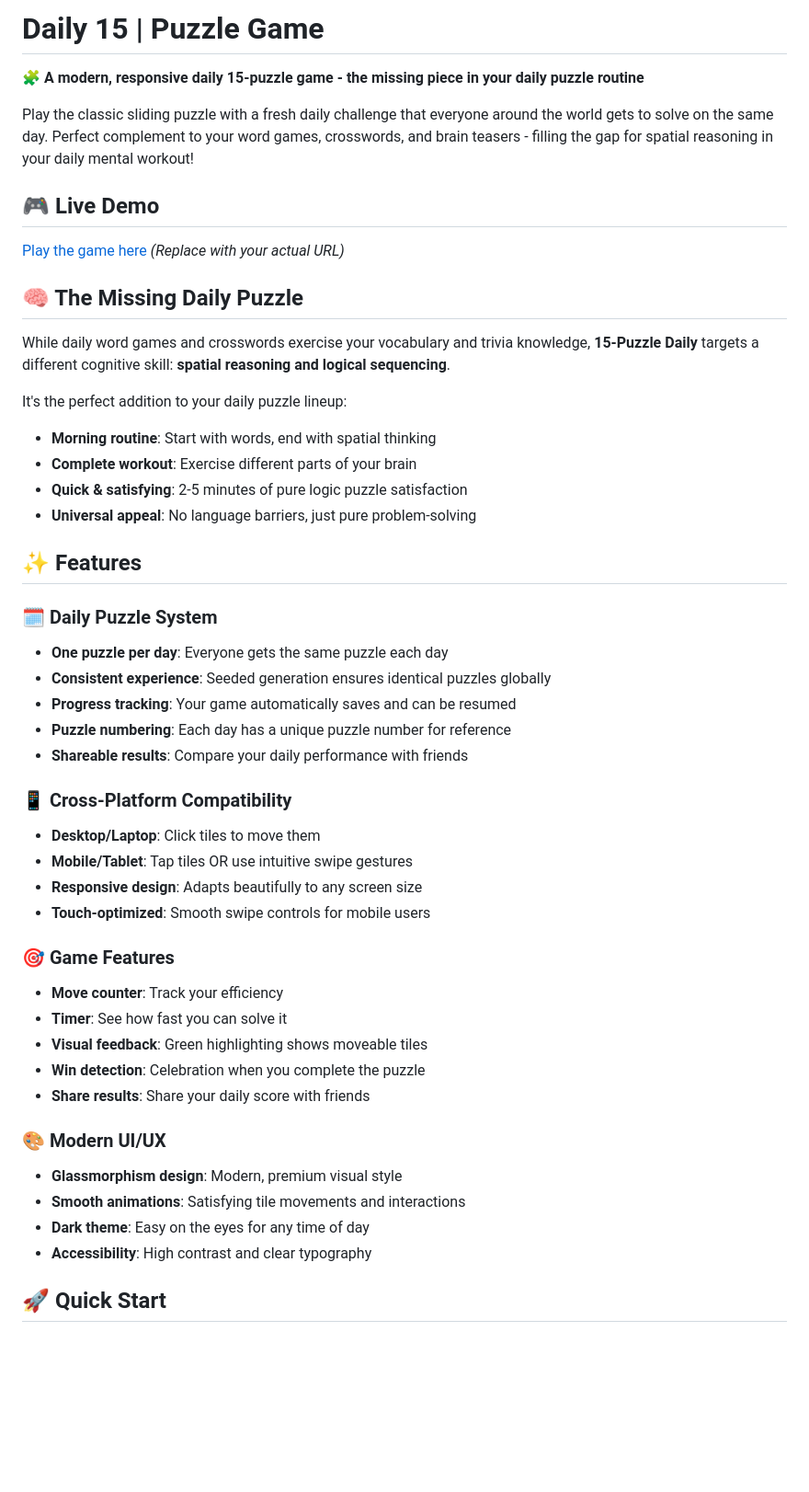
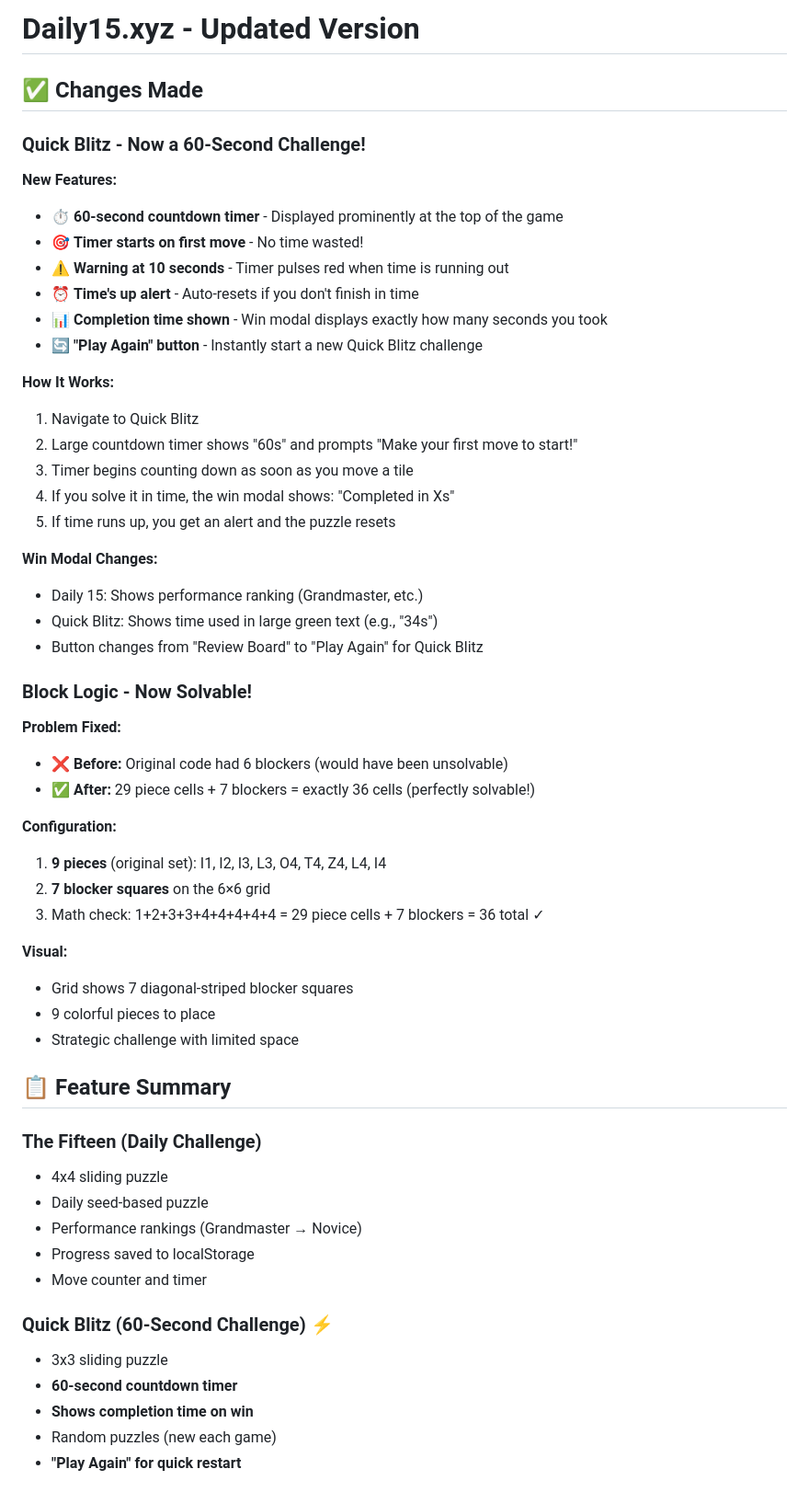
Before and after one commit to maskquiat/daily-fifteen, a Markdown page: README.md, the part around the change printed below. Shown: that part at 92% size. Drawn GitHub-style; blank space fills up the shorter version.

Commit message:
Revise README for Daily15.xyz updates
Updated README to reflect new features and improvements for Daily15.xyz, including the 60-second challenge and bug fixes.

```diff
--- a/README.md
+++ b/README.md
@@ -1,49 +1,58 @@
-# Daily 15 | Puzzle Game
+# Daily15.xyz - Updated Version
 
-🧩 **A modern, responsive daily 15-puzzle game - the missing piece in your daily puzzle routine**
+## ✅ Changes Made
 
-Play the classic sliding puzzle with a fresh daily challenge that everyone around the world gets to solve on the same day. Perfect complement to your word games, crosswords, and brain teasers - filling the gap for spatial reasoning in your daily mental workout!
+### Quick Blitz - Now a 60-Second Challenge!
 
-## 🎮 Live Demo
+**New Features:**
+- ⏱️ **60-second countdown timer** - Displayed prominently at the top of the game
+- 🎯 **Timer starts on first move** - No time wasted!
+- ⚠️ **Warning at 10 seconds** - Timer pulses red when time is running out
+- ⏰ **Time's up alert** - Auto-resets if you don't finish in time
+- 📊 **Completion time shown** - Win modal displays exactly how many seconds you took
+- 🔄 **"Play Again" button** - Instantly start a new Quick Blitz challenge
 
-[Play the game here](https://maskquiat.github.io/daily-fifteen/) *(Replace with your actual URL)*
+**How It Works:**
+1. Navigate to Quick Blitz
+2. Large countdown timer shows "60s" and prompts "Make your first move to start!"
+3. Timer begins counting down as soon as you move a tile
+4. If you solve it in time, the win modal shows: "Completed in Xs"
+5. If time runs up, you get an alert and the puzzle resets
 
-## 🧠 The Missing Daily Puzzle
+**Win Modal Changes:**
+- Daily 15: Shows performance ranking (Grandmaster, etc.)
+- Quick Blitz: Shows time used in large green text (e.g., "34s")
+- Button changes from "Review Board" to "Play Again" for Quick Blitz
 
-While daily word games and crosswords exercise your vocabulary and trivia knowledge, **15-Puzzle Daily** targets a different cognitive skill: **spatial reasoning and logical sequencing**.
+### Block Logic - Now Solvable!
 
-It's the perfect addition to your daily puzzle lineup:
-- **Morning routine**: Start with words, end with spatial thinking
-- **Complete workout**: Exercise different parts of your brain
-- **Quick & satisfying**: 2-5 minutes of pure logic puzzle satisfaction
-- **Universal appeal**: No language barriers, just pure problem-solving
+**Problem Fixed:**
+- ❌ **Before:** Original code had 6 blockers (would have been unsolvable)
+- ✅ **After:** 29 piece cells + 7 blockers = exactly 36 cells (perfectly solvable!)
 
-## ✨ Features
-### 🗓️ Daily Puzzle System
-- **One puzzle per day**: Everyone gets the same puzzle each day
-- **Consistent experience**: Seeded generation ensures identical puzzles globally
-- **Progress tracking**: Your game automatically saves and can be resumed
-- **Puzzle numbering**: Each day has a unique puzzle number for reference
-- **Shareable results**: Compare your daily performance with friends
+**Configuration:**
+1. **9 pieces** (original set): I1, I2, I3, L3, O4, T4, Z4, L4, I4
+2. **7 blocker squares** on the 6×6 grid
+3. Math check: 1+2+3+3+4+4+4+4+4 = 29 piece cells + 7 blockers = 36 total ✓
 
-### 📱 Cross-Platform Compatibility
-- **Desktop/Laptop**: Click tiles to move them
-- **Mobile/Tablet**: Tap tiles OR use intuitive swipe gestures
-- **Responsive design**: Adapts beautifully to any screen size
-- **Touch-optimized**: Smooth swipe controls for mobile users
+**Visual:**
+- Grid shows 7 diagonal-striped blocker squares
+- 9 colorful pieces to place
+- Strategic challenge with limited space
 
-### 🎯 Game Features
-- **Move counter**: Track your efficiency
-- **Timer**: See how fast you can solve it
-- **Visual feedback**: Green highlighting shows moveable tiles
-- **Win detection**: Celebration when you complete the puzzle
-- **Share results**: Share your daily score with friends
+## 📋 Feature Summary
 
-### 🎨 Modern UI/UX
-- **Glassmorphism design**: Modern, premium visual style
-- **Smooth animations**: Satisfying tile movements and interactions
-- **Dark theme**: Easy on the eyes for any time of day
-- **Accessibility**: High contrast and clear typography
+### The Fifteen (Daily Challenge)
+- 4x4 sliding puzzle
+- Daily seed-based puzzle
+- Performance rankings (Grandmaster → Novice)
+- Progress saved to localStorage
+- Move counter and timer
 
-## 🚀 Quick Start
+### Quick Blitz (60-Second Challenge) ⚡
+- 3x3 sliding puzzle
+- **60-second countdown timer**
+- **Shows completion time on win**
+- Random puzzles (new each game)
+- **"Play Again" for quick restart**
 
```
Also changed, not shown: other parts of README.md (+59 -184 lines).
